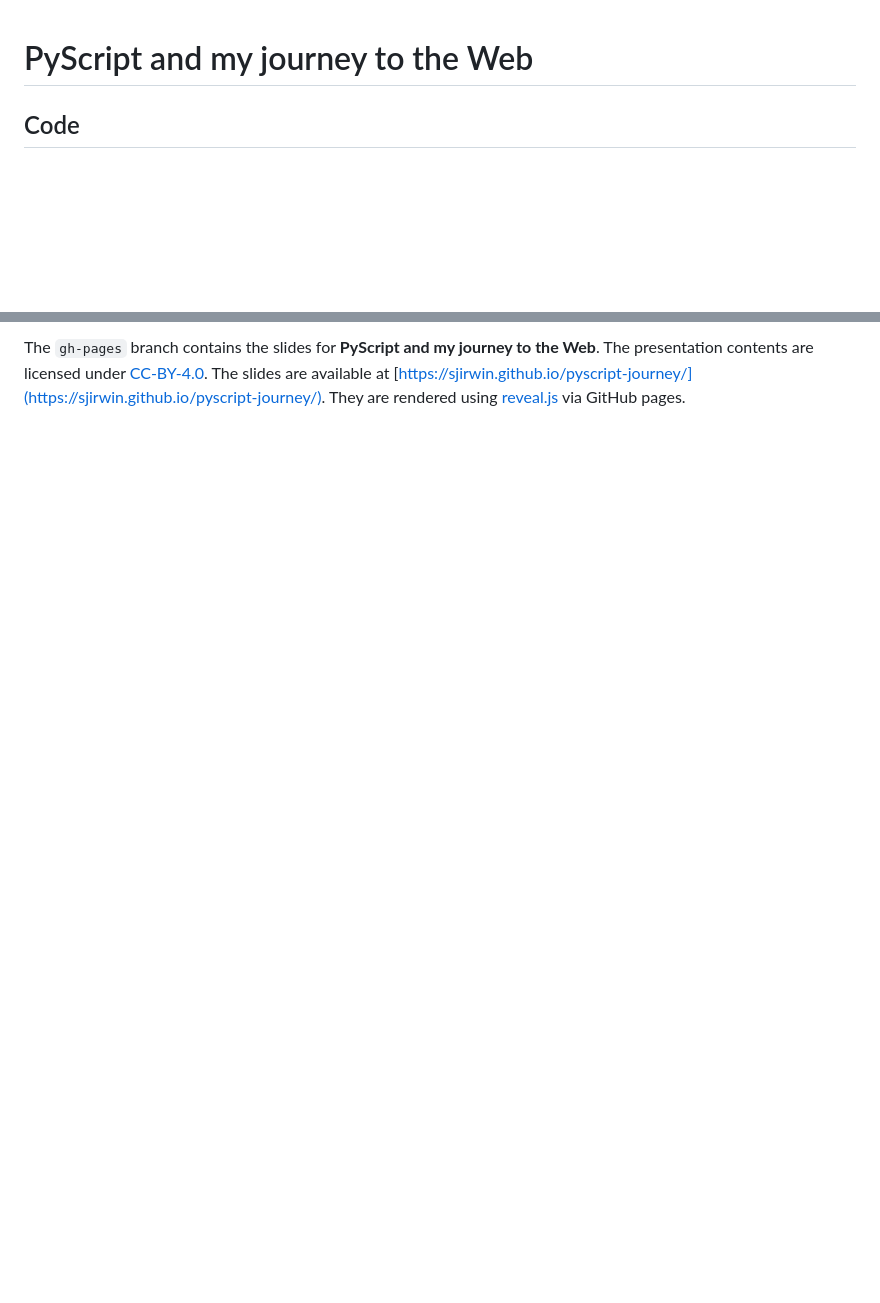
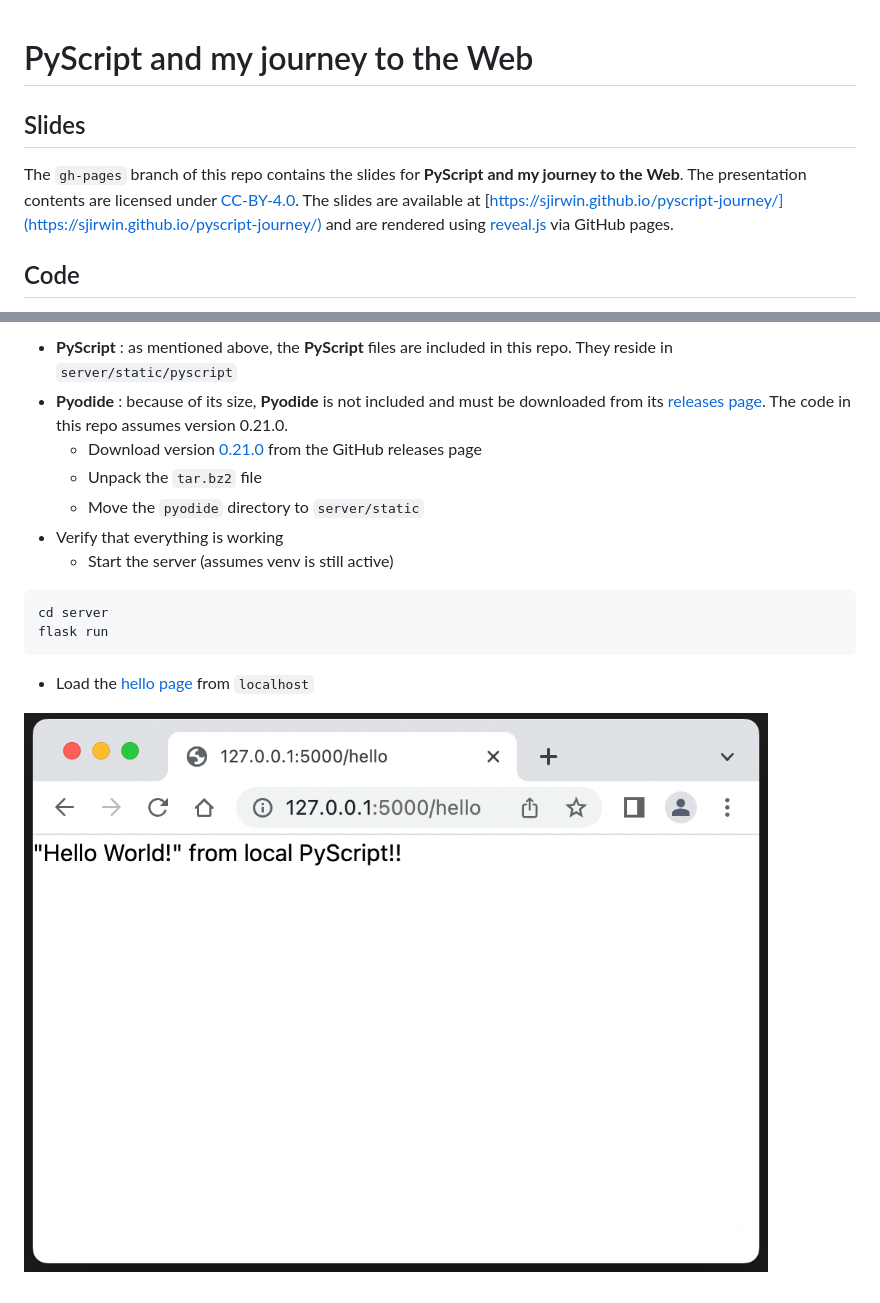
Before and after one commit to sjirwin/pyscript-journey, a Markdown page: README.md, 2 parts joined by grey strips. GitHub-like rendering; pictures changed too: server_hello_world.png (added); blank space fills up the shorter version.

Commit message:
server_hello_world with pyscript and pyodide as static assets

````diff
--- a/README.md
+++ b/README.md
@@ -1,4 +1,8 @@
 # PyScript and my journey to the Web
+
+## Slides
+
+The `gh-pages` branch of this repo contains the slides for **PyScript and my journey to the Web**. The presentation contents are licensed under [CC-BY-4.0](https://choosealicense.com/licenses/cc-by-4.0/). The slides are available at [https://sjirwin.github.io/pyscript-journey/](https://sjirwin.github.io/pyscript-journey/) and are rendered using [reveal.js](https://revealjs.com) via GitHub pages.
 
 ## Code
 
@@ -41,2 +49,15 @@ flask run --port 5050
 
-The `gh-pages` branch contains the slides for **PyScript and my journey to the Web**. The presentation contents are licensed under [CC-BY-4.0](https://choosealicense.com/licenses/cc-by-4.0/). The slides are available at [https://sjirwin.github.io/pyscript-journey/](https://sjirwin.github.io/pyscript-journey/). They are rendered using [reveal.js](https://revealjs.com) via GitHub pages.
+- **PyScript** : as mentioned above, the **PyScript** files are included in this repo. They reside in `server/static/pyscript`
+- **Pyodide** : because of its size, **Pyodide** is not included and must be downloaded from its [releases page](https://github.com/pyodide/pyodide/releases). The code in this repo assumes version 0.21.0.
+  - Download version [0.21.0](https://github.com/pyodide/pyodide/releases/download/0.21.0/pyodide-build-0.21.0.tar.bz2) from the GitHub releases page
+  - Unpack the `tar.bz2` file
+  - Move the `pyodide` directory to `server/static`
+- Verify that everything is working
+  - Start the server  (assumes venv is still active)
+```sh
+cd server
+flask run
+```
+   - Load the [hello page](http://127.0.0.1:5000/hello) from `localhost`
+
+![Server Hello World](server_hello_world.png)
````
Also changed, not shown: other parts of README.md (+11 -7 lines), 10 other files.
